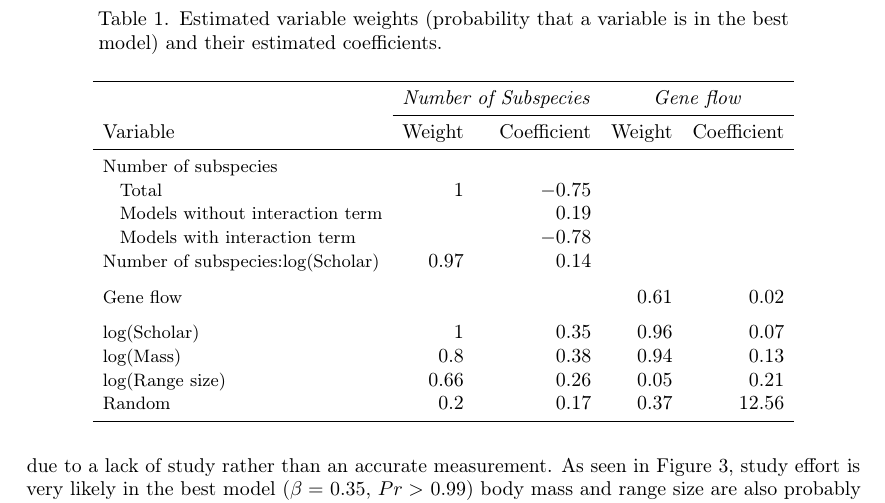
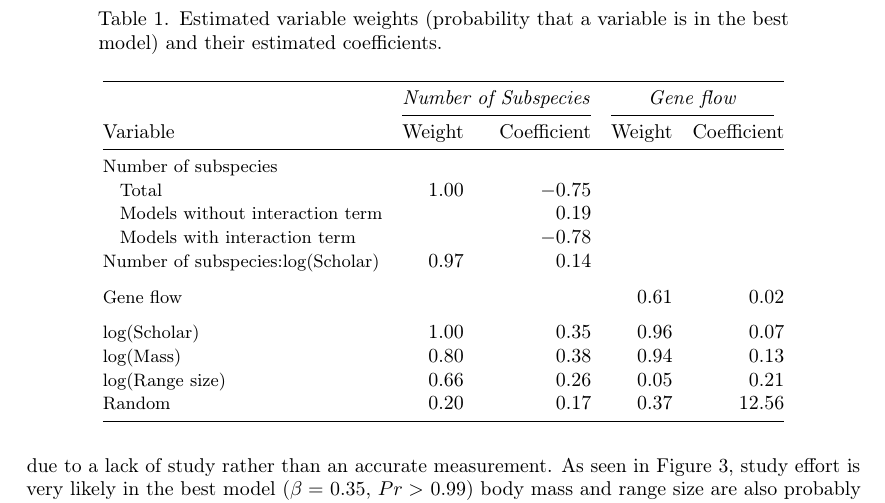
Before and after one commit to timcdlucas/PhDThesis, a LaTeX paper (Chapter_3_draft.tex, which reads Chapter3.tex): part of page 11 of 16, cut so that both start at the same text. Compiled offline with pdfLaTeX.

Commit message:
Finished editing table in +ch3

```diff
--- a/Chapter3.tex
+++ b/Chapter3.tex
@@ -516,24 +516,24 @@ As seen in Figure~\ref{fig:ITPlots}, study effort is very likely in the best mod
 Estimated variable weights (probability that a variable is in the best model) and their estimated coefficients.
 }
 %\rowcolors{2}{gray!25}{white}
-\begin{tabular}{>{\small}l rrrr}
+\begin{tabular}{@{}>{\small}l rrrr@{}}
 \toprule
-& \multicolumn{2}{c}{\textit{Number of Subspecies}} & \multicolumn{2}{c}{\textit{Gene flow}}\\\cmidrule{2-5}
+& \multicolumn{2}{c}{\textit{Number of Subspecies}} & \multicolumn{2}{c}{\textit{Gene flow}}\\\cmidrule(rl){2-3}\cmidrule(rl){4-5}
 \normalsize{Variable} & Weight & Coefficient & Weight & Coefficient\\
 \midrule
 Number of subspecies &&&&\\
-\hspace{3mm}Total & 1 & \ensuremath{-0.75} &&\\
+\hspace{3mm}Total & 1.00 & \ensuremath{-0.75} &&\\
 \hspace{3mm}Models without interaction term &&  0.19 &&\\
 \hspace{3mm}Models with interaction term &&  \ensuremath{-0.78} &&\\
 Number of subspecies:log(Scholar) &  0.97 &  0.14 && \\[2mm]
 Gene flow & & &  0.61 &  0.02\\[2mm]
-log(Scholar) &  1 &  0.35 &
+log(Scholar) &  1.00 &  0.35 &
    0.96 &  0.07\\
-log(Mass) &  0.8 &  0.38 &
+log(Mass) &  0.80 &  0.38 &
    0.94 &  0.13\\
 log(Range size) &  0.66 &  0.26&
    0.05 &  0.21\\
-Random &  0.2 &  0.17&
+Random &  0.20 &  0.17&
    0.37 &  12.56\\
 \bottomrule
 \end{tabular}
```
Also changed, not shown: Chapter_3_draft.pdf, 1 other file.
